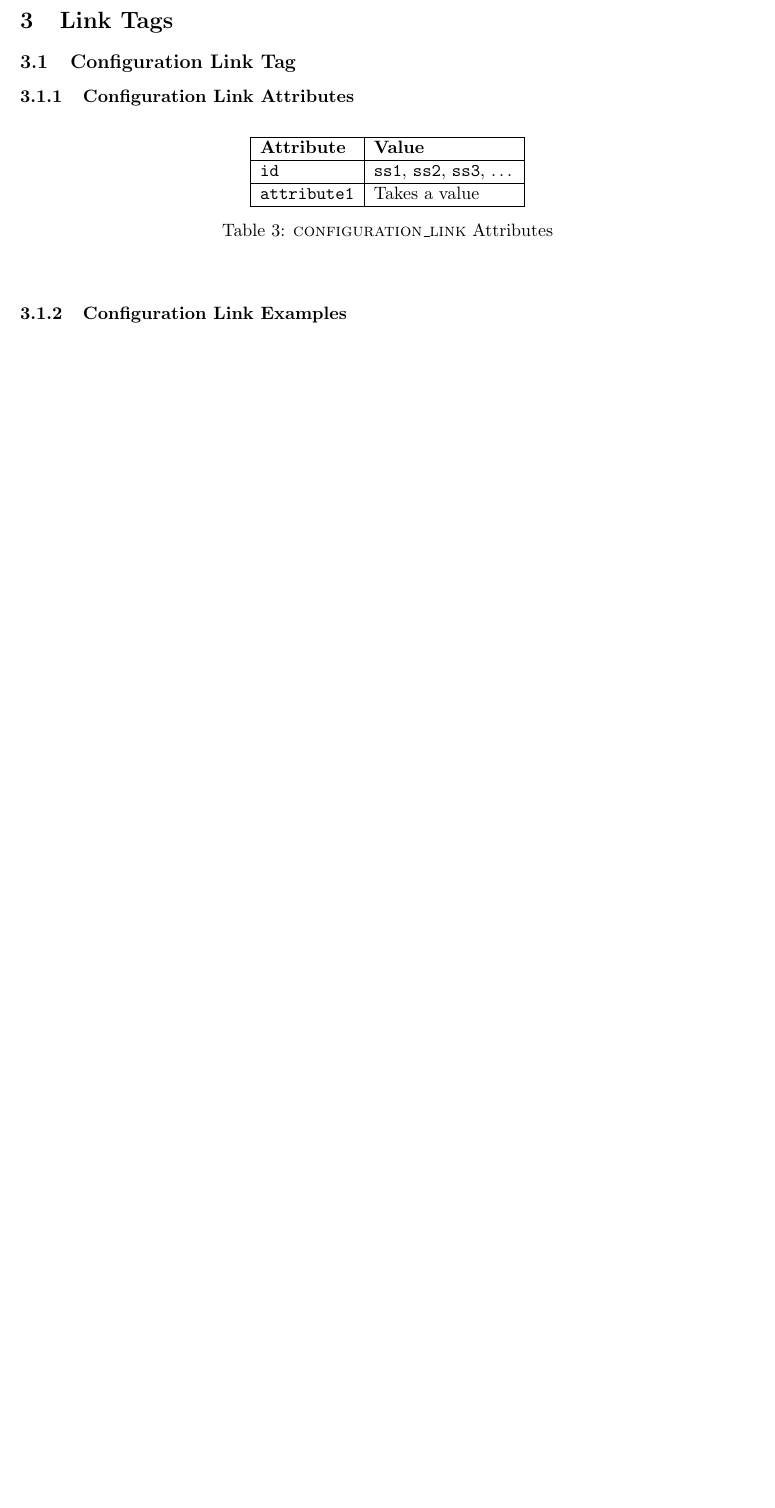
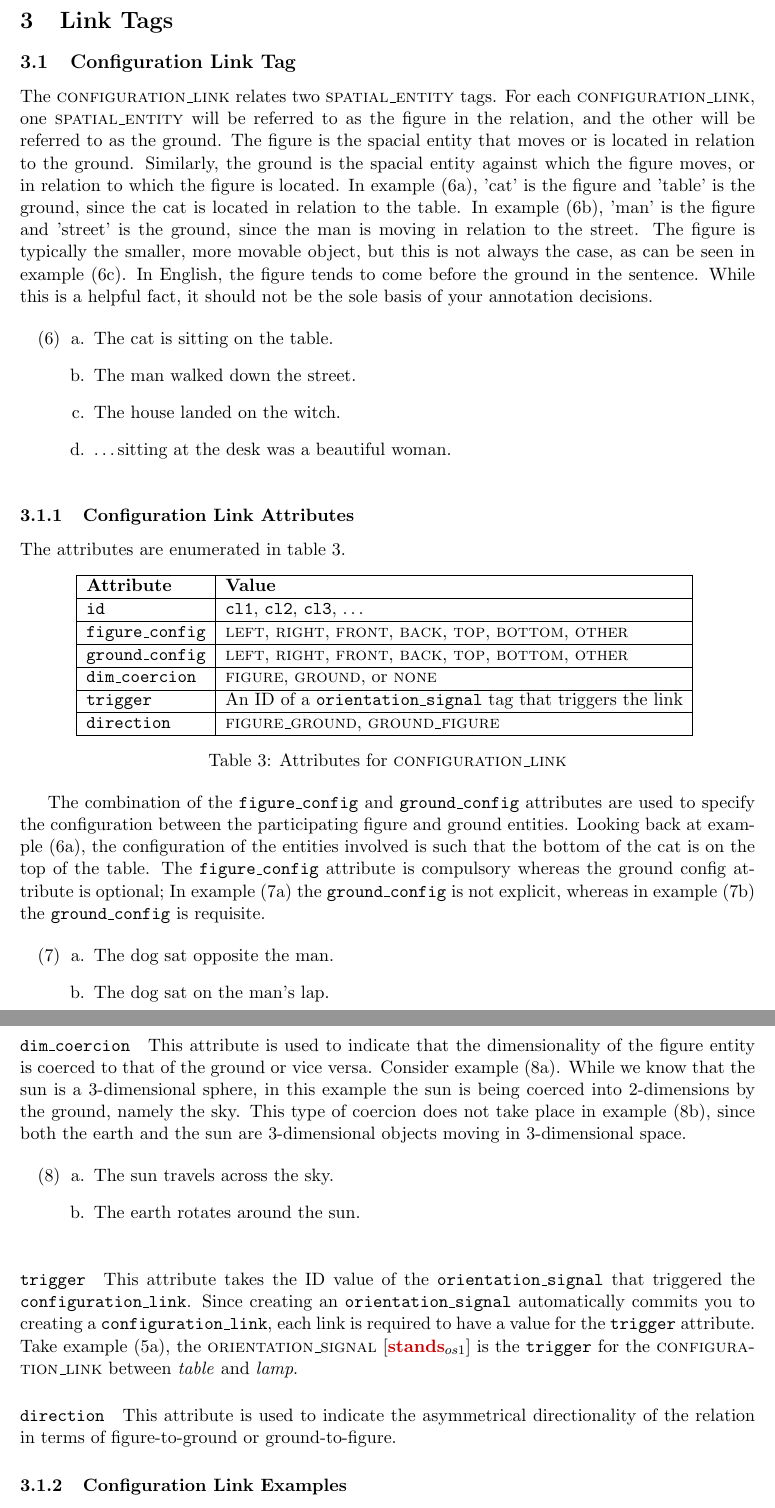
Before and after one commit to ionshards/ocdml, a LaTeX document (OCDML-Guidelines/OCDML-Guidelines.tex): part of page 7 of 7 before the commit and two parts of pages 8 and 9 of 9 after it, the two joined at a grey line, cut so that both start at the same text, the shorter picture padded with empty space. The pictures show the PDF file OCDML-Guidelines/OCDML-Guidelines.pdf that the author committed with the source.

Commit message:
updated config_link in guidelines

```diff
--- a/OCDML-Guidelines/OCDML-Guidelines.tex
+++ b/OCDML-Guidelines/OCDML-Guidelines.tex
@@ -308,18 +308,71 @@ Provided below, in \cref{ex:orientation_signals}, are sample annotations for ext
 \subsection{Configuration Link Tag} % (fold)
 \label{sub:configuration_link}
 
+The \textsc{configuration\_link} relates two \textsc{spatial\_entity} tags. For each \textsc{configuration\_link}, one \textsc{spatial\_entity} will be referred to as the figure in the relation, and the other will be referred to as the ground. The figure is the spacial entity that moves or is located in relation to the ground. Similarly, the ground is the spacial entity against which the figure moves, or in relation to which the figure is located. In \cref{ex:cat}, 'cat' is the figure and 'table' is the ground, since the cat is located in relation to the table. In \cref{ex:man}, 'man' is the figure and 'street' is the ground, since the man is moving in relation to the street. The figure is typically the smaller, more movable object, but this is not always the case, as can be seen in \cref{ex:house}. In English, the figure tends to come before the ground in the sentence. While this is a helpful fact, it should not be the sole basis of your annotation decisions.
+
+% Cynthia: When creating the link, always link from the figure to the ground? This is related to my question about the direction attribute.
+
+\eenumsentence{
+    \item The cat is sitting on the table.
+    \label{ex:cat}
+    \item The man walked down the street.
+    \label{ex:man}
+    \item The house landed on the witch.
+    \label{ex:house}
+    \item \ldots sitting at the desk was a beautiful woman.
+    \label{ex:lady}
+}\label{ex:fig_ground_examples}
+
+% subsection configuration_link (end)
+
 \subsubsection{Configuration Link Attributes} % (fold)
 \label{ssub:configuration_link_attributes}
 
+The attributes are enumerated in \cref{tab:configuration_link}.
+
 \begin{table}[h]
-\begin{center}
-\begin{tabular}{|l|l|}
-    \hline \textbf{Attribute}   & \textbf{Value}\\
-    \hline \texttt{id}          & \texttt{ss1}, \texttt{ss2}, \texttt{ss3}, \ldots\\
-    \hline \texttt{attribute1}  & Takes a value\\
-    \hline
-\end{tabular}
-\caption{\textsc{configuration\_link} Attributes}
+\centering
+\begin{attributes}
+    \hline \texttt{id}                  & \texttt{cl1}, \texttt{cl2},
+                                          \texttt{cl3}, \ldots\\
+    \hline \texttt{figure\_config}      & \textsc{left}, \textsc{right}, \textsc{front}, \textsc{back}, \textsc{top}, \textsc{bottom}, \textsc{other}\\
+    \hline \texttt{ground\_config}      & \textsc{left}, \textsc{right}, \textsc{front}, \textsc{back}, \textsc{top}, \textsc{bottom}, \textsc{other}\\
+    \hline \texttt{dim\_coercion}            & \textsc{figure}, \textsc{ground}, or \textsc{none}\\
+    \hline \texttt{trigger}             & An ID of a \texttt{orientation\_signal} tag that triggers the link\\
+    \hline \texttt{direction}           & \textsc{figure\_ground}, \textsc{ground\_figure}\\
+\end{attributes}
+\caption{Attributes for \textsc{configuration\_link}}
 \label{tab:configuration_link}
-\end{center}
 \end{table}
+
+The combination of the \texttt{figure\_config} and \texttt{ground\_config} attributes are used to specify the configuration between the participating figure and ground entities. Looking back at \cref{ex:cat}, the configuration of the entities involved is such that the bottom of the cat is on the top of the table. The \texttt{figure\_config} attribute is compulsory whereas the ground config attribute is optional; In \cref{ex:no_ground} the \texttt{ground\_config} is not explicit, whereas in \cref{ex:ground} the \texttt{ground\_config} is requisite.
+
+\eenumsentence{
+    \item The dog sat opposite the man.
+    \label{ex:no_ground}
+    \item The dog sat on the man's lap.
+    \label{ex:ground}
+}\label{ex:ground_requirement}
+
+\paragraph{\texttt{dim\_coercion}} % fold
+\label{par:din\_coercion}
+This attribute is used to indicate that the dimensionality of the figure entity is coerced to that of the ground or vice versa. Consider \cref{ex:sun}. While we know that the sun is a 3-dimensional sphere, in this example the sun is being coerced into 2-dimensions by the ground, namely the sky. This type of coercion does not take place in \cref{ex:earth}, since both the earth and the sun are 3-dimensional objects moving in 3-dimensional space.
+
+% paragraph dim_coercion (end)
+
+\eenumsentence{
+    \item The sun travels across the sky.
+    \label{ex:sun}
+    \item The earth rotates around the sun.
+    \label{ex:earth}
+}\label{ex:coercion}
+
+\paragraph{\texttt{trigger}} % fo;d
+\label{par:trigger}
+This attribute takes the ID value of the \texttt{orientation\_signal} that triggered the \texttt{configuration\_link}.  Since creating an \texttt{orientation\_signal} automatically commits you to creating a \texttt{configuration\_link}, each link is required to have a value for the \texttt{trigger} attribute.  Take \cref{ex:annot_stands}, the \textsc{orientation\_signal} \signal{stands}{1} is the \texttt{trigger} for the \textsc{configuration\_link} between \emph{table} and \emph{lamp}.
+
+% paragraph trigger (eng)
+
+\paragraph{\texttt{direction}}
+\label{par:direction}
+This attribute is used to indicate the asymmetrical directionality of the relation in terms of figure-to-ground or ground-to-figure.
```
Also changed, not shown: OCDML-Guidelines/OCDML-Guidelines.pdf, OCDML-Guidelines/OCDML-Guidelines.tex (8 more changed lines).
